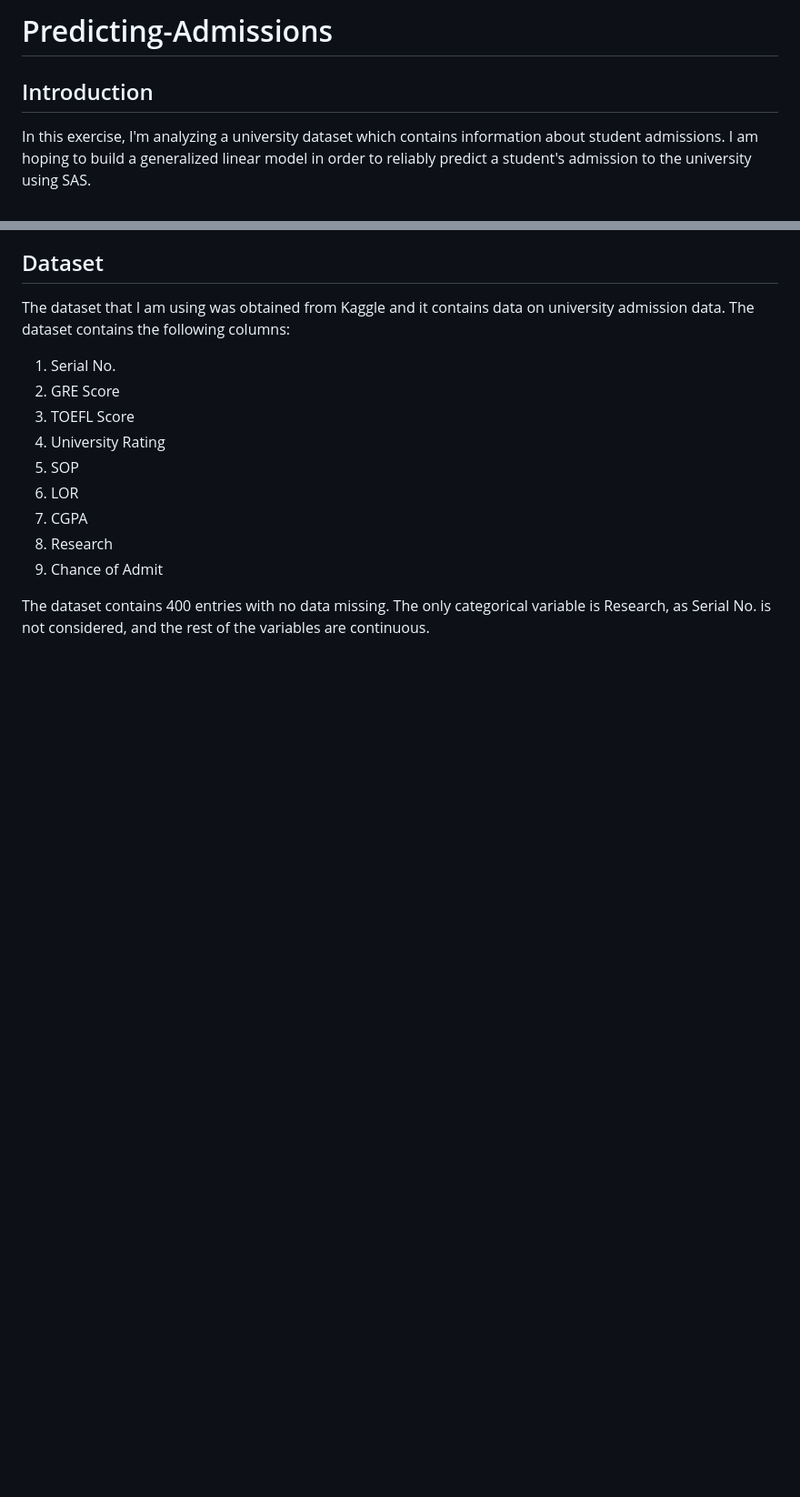
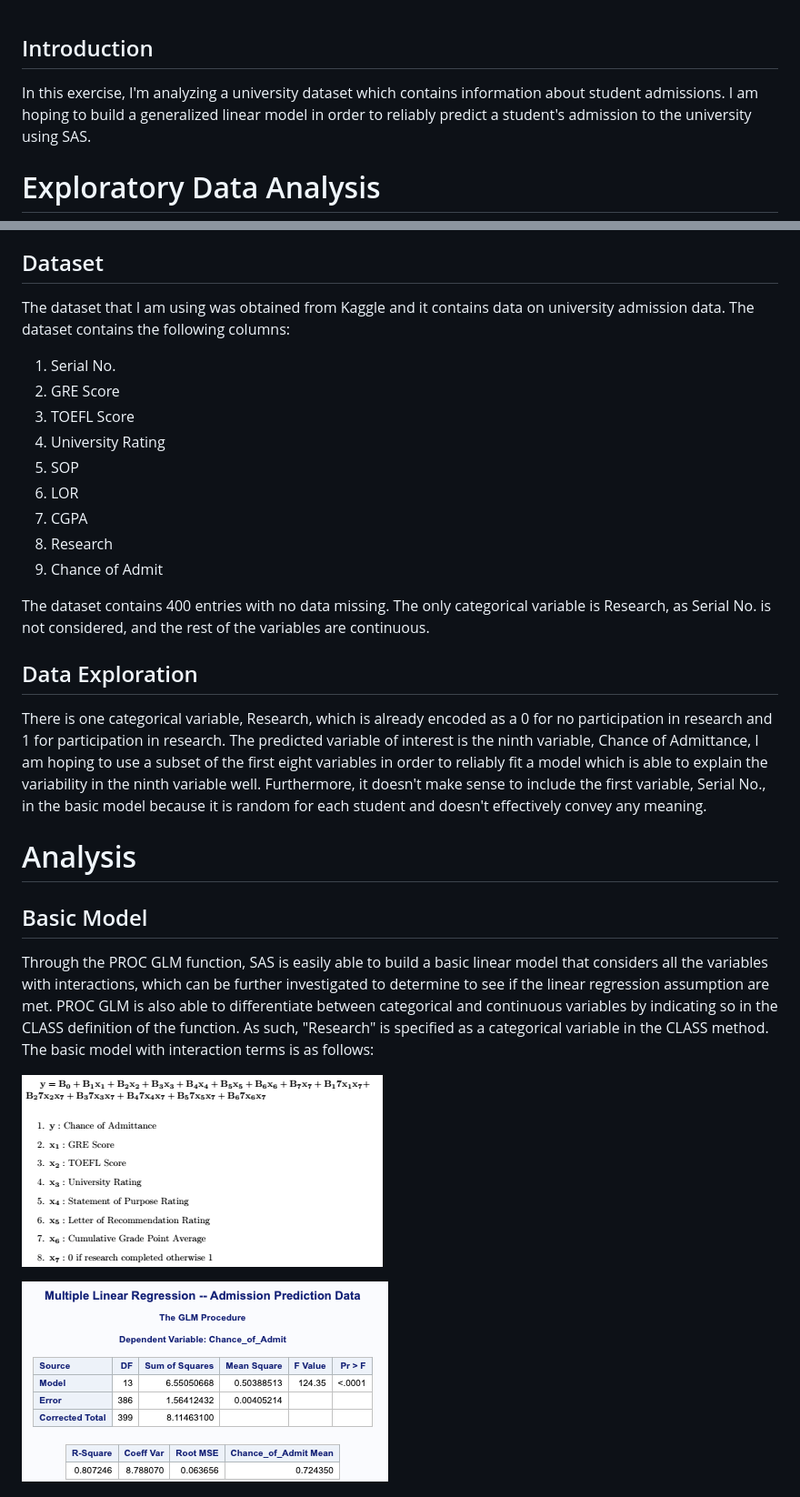
Before and after one commit to ChinmaySheth/Predicting-Admissions, a Markdown page: README.md, 2 parts joined by grey strips. Shown: that part at 91% size. Rendered like a GitHub page; pictures changed too: LaTeX/Images/basic_model.png (added); blank space fills up the shorter version.

Commit message:
Updated README.md to contain more information

```diff
--- a/README.md
+++ b/README.md
@@ -1,8 +1,8 @@
-# Predicting-Admissions
-
 ## Introduction
 
 In this exercise, I'm analyzing a university dataset which contains information about student admissions. I am hoping to build a generalized linear model in order to reliably predict a student's admission to the university using SAS.
+
+# Exploratory Data Analysis
 
 ## Dataset
 
@@ -20,3 +20,17 @@ The dataset that I am using was obtained from Kaggle and it contains data on uni
 
 The dataset contains 400 entries with no data missing. The only categorical variable is Research, as Serial No. is not considered, and the rest of the variables are continuous.
 
+## Data Exploration
+
+There is one categorical variable, Research, which is already encoded as a 0 for no participation in research and 1 for participation in research. The predicted variable of interest is the ninth variable, Chance of Admittance, I am hoping to use a subset of the first eight variables in order to reliably fit a model which is able to explain the variability in the ninth variable well. Furthermore, it doesn't make sense to include the first variable, Serial No., in the basic model because it is random for each student and doesn't effectively convey any meaning.
+
+# Analysis
+
+## Basic Model
+
+Through the PROC GLM function, SAS is easily able to build a basic linear model that considers all the variables with interactions, which can be further investigated to determine to see if the linear regression assumption are met. PROC GLM is also able to differentiate between categorical and continuous variables by indicating so in the CLASS definition of the function. As such, "Research" is specified as a categorical variable in the CLASS method. The basic model with interaction terms is as follows:
+
+![Basic Model](LaTeX/Images/basic_model.png)
+
+![basic model metrics](LaTeX/Images/basic_model_output.png)
+
```
Also changed, not shown: other parts of README.md (+14 -0 lines), 3 other files.
